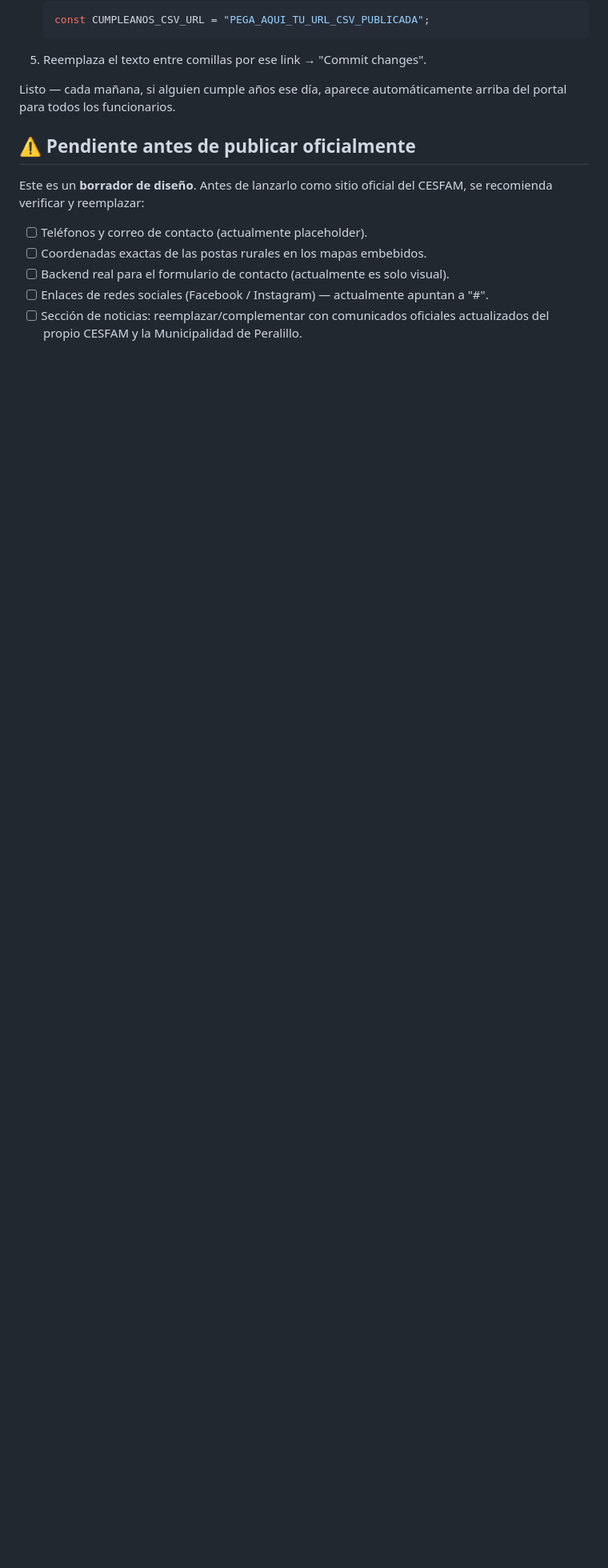
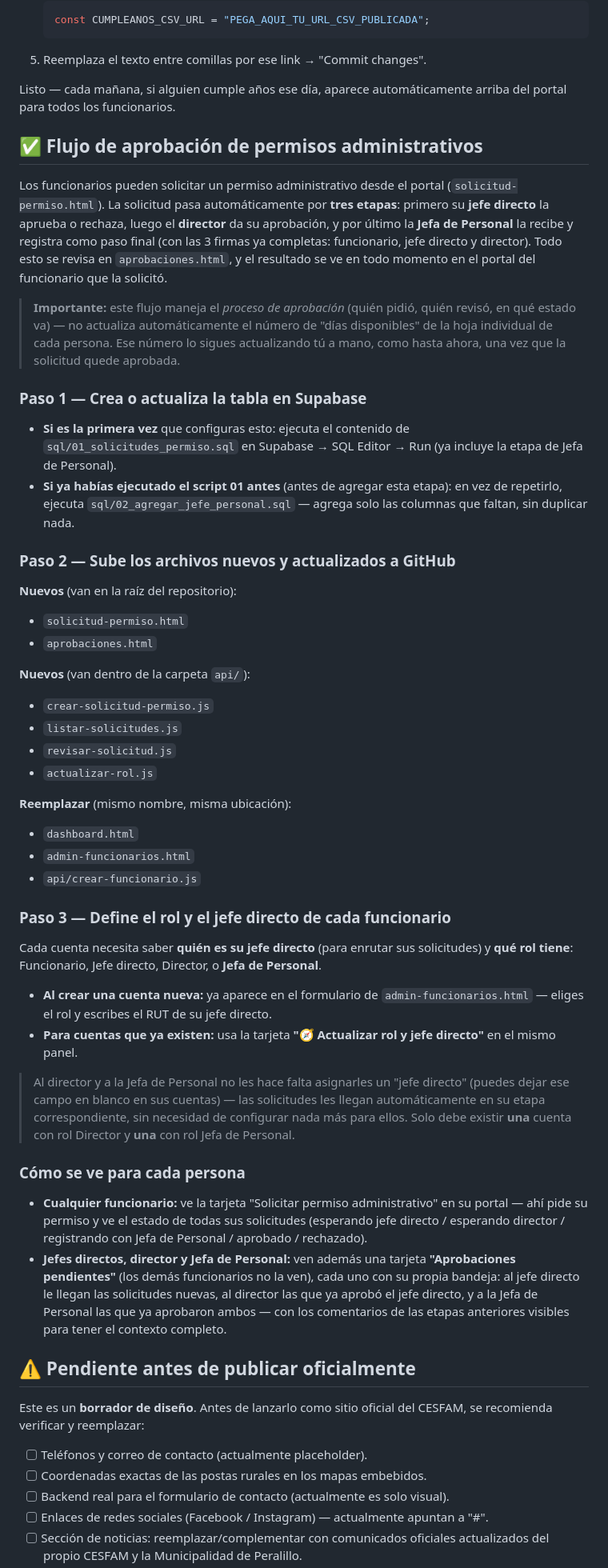
Before and after one commit to piporra/saludperalillo, a Markdown page: README.md, the part around the change. Shown at 80% size. Drawn GitHub-style; blank space fills up the shorter version.

```diff
--- a/README.md
+++ b/README.md
@@ -426,6 +426,80 @@ configuración, se dibuja solo).
 Listo — cada mañana, si alguien cumple años ese día, aparece
 automáticamente arriba del portal para todos los funcionarios.
 
+## ✅ Flujo de aprobación de permisos administrativos
+
+Los funcionarios pueden solicitar un permiso administrativo desde el
+portal (`solicitud-permiso.html`). La solicitud pasa automáticamente por
+**tres etapas**: primero su **jefe directo** la aprueba o rechaza, luego
+el **director** da su aprobación, y por último la **Jefa de Personal**
+la recibe y registra como paso final (con las 3 firmas ya completas:
+funcionario, jefe directo y director). Todo esto se revisa en
+`aprobaciones.html`, y el resultado se ve en todo momento en el portal
+del funcionario que la solicitó.
+
+> **Importante:** este flujo maneja el *proceso de aprobación* (quién
+> pidió, quién revisó, en qué estado va) — no actualiza automáticamente
+> el número de "días disponibles" de la hoja individual de cada persona.
+> Ese número lo sigues actualizando tú a mano, como hasta ahora, una vez
+> que la solicitud quede aprobada.
+
+### Paso 1 — Crea o actualiza la tabla en Supabase
+
+- **Si es la primera vez** que configuras esto: ejecuta el contenido de
+  `sql/01_solicitudes_permiso.sql` en Supabase → SQL Editor → Run (ya
+  incluye la etapa de Jefa de Personal).
+- **Si ya habías ejecutado el script 01 antes** (antes de agregar esta
+  etapa): en vez de repetirlo, ejecuta `sql/02_agregar_jefe_personal.sql`
+  — agrega solo las columnas que faltan, sin duplicar nada.
+
+### Paso 2 — Sube los archivos nuevos y actualizados a GitHub
+
+**Nuevos** (van en la raíz del repositorio):
+- `solicitud-permiso.html`
+- `aprobaciones.html`
+
+**Nuevos** (van dentro de la carpeta `api/`):
+- `crear-solicitud-permiso.js`
+- `listar-solicitudes.js`
+- `revisar-solicitud.js`
+- `actualizar-rol.js`
+
+**Reemplazar** (mismo nombre, misma ubicación):
+- `dashboard.html`
+- `admin-funcionarios.html`
+- `api/crear-funcionario.js`
+
+### Paso 3 — Define el rol y el jefe directo de cada funcionario
+
+Cada cuenta necesita saber **quién es su jefe directo** (para enrutar sus
+solicitudes) y **qué rol tiene**: Funcionario, Jefe directo, Director, o
+**Jefa de Personal**.
+
+- **Al crear una cuenta nueva:** ya aparece en el formulario de
+  `admin-funcionarios.html` — eliges el rol y escribes el RUT de su jefe
+  directo.
+- **Para cuentas que ya existen:** usa la tarjeta
+  **"🧭 Actualizar rol y jefe directo"** en el mismo panel.
+
+> Al director y a la Jefa de Personal no les hace falta asignarles un
+> "jefe directo" (puedes dejar ese campo en blanco en sus cuentas) — las
+> solicitudes les llegan automáticamente en su etapa correspondiente, sin
+> necesidad de configurar nada más para ellos. Solo debe existir **una**
+> cuenta con rol Director y **una** con rol Jefa de Personal.
+
+### Cómo se ve para cada persona
+
+- **Cualquier funcionario:** ve la tarjeta "Solicitar permiso
+  administrativo" en su portal — ahí pide su permiso y ve el estado de
+  todas sus solicitudes (esperando jefe directo / esperando director /
+  registrando con Jefa de Personal / aprobado / rechazado).
+- **Jefes directos, director y Jefa de Personal:** ven además una
+  tarjeta **"Aprobaciones pendientes"** (los demás funcionarios no la
+  ven), cada uno con su propia bandeja: al jefe directo le llegan las
+  solicitudes nuevas, al director las que ya aprobó el jefe directo, y a
+  la Jefa de Personal las que ya aprobaron ambos — con los comentarios
+  de las etapas anteriores visibles para tener el contexto completo.
+
 ## ⚠️ Pendiente antes de publicar oficialmente
 
 Este es un **borrador de diseño**. Antes de lanzarlo como sitio oficial del
```
